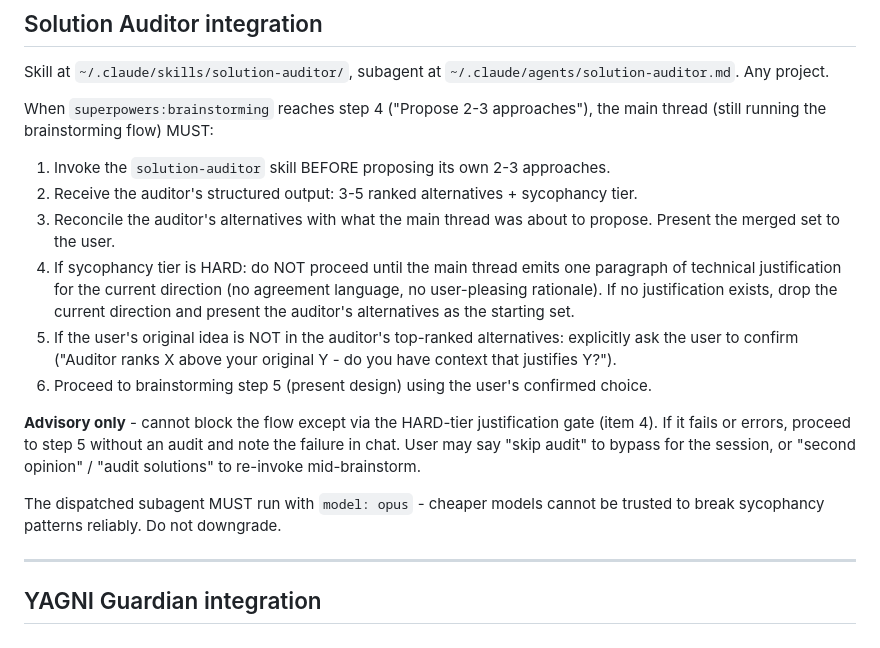
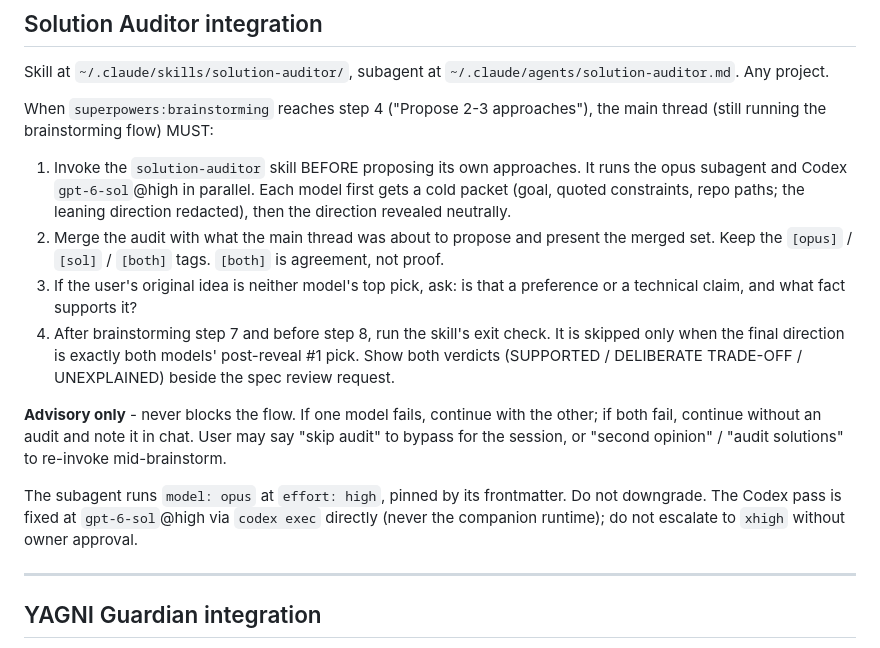
Before and after one commit to IrizZero/Skills, a Markdown page: CLAUDE.md, the part around the change. Rendered like a GitHub page.

Commit message:
docs(claude-md): update solution-auditor integration for parallel audit

```diff
--- a/CLAUDE.md
+++ b/CLAUDE.md
@@ -233,16 +233,14 @@ Skill at `~/.claude/skills/solution-auditor/`, subagent at `~/.claude/agents/sol
 
 When `superpowers:brainstorming` reaches step 4 ("Propose 2-3 approaches"), the main thread (still running the brainstorming flow) MUST:
 
-1. Invoke the `solution-auditor` skill BEFORE proposing its own 2-3 approaches.
-2. Receive the auditor's structured output: 3-5 ranked alternatives + sycophancy tier.
-3. Reconcile the auditor's alternatives with what the main thread was about to propose. Present the merged set to the user.
-4. If sycophancy tier is HARD: do NOT proceed until the main thread emits one paragraph of technical justification for the current direction (no agreement language, no user-pleasing rationale). If no justification exists, drop the current direction and present the auditor's alternatives as the starting set.
-5. If the user's original idea is NOT in the auditor's top-ranked alternatives: explicitly ask the user to confirm ("Auditor ranks X above your original Y - do you have context that justifies Y?").
-6. Proceed to brainstorming step 5 (present design) using the user's confirmed choice.
+1. Invoke the `solution-auditor` skill BEFORE proposing its own approaches. It runs the opus subagent and Codex `gpt-6-sol`@high in parallel. Each model first gets a cold packet (goal, quoted constraints, repo paths; the leaning direction redacted), then the direction revealed neutrally.
+2. Merge the audit with what the main thread was about to propose and present the merged set. Keep the `[opus]` / `[sol]` / `[both]` tags. `[both]` is agreement, not proof.
+3. If the user's original idea is neither model's top pick, ask: is that a preference or a technical claim, and what fact supports it?
+4. After brainstorming step 7 and before step 8, run the skill's exit check. It is skipped only when the final direction is exactly both models' post-reveal #1 pick. Show both verdicts (SUPPORTED / DELIBERATE TRADE-OFF / UNEXPLAINED) beside the spec review request.
 
-**Advisory only** - cannot block the flow except via the HARD-tier justification gate (item 4). If it fails or errors, proceed to step 5 without an audit and note the failure in chat. User may say "skip audit" to bypass for the session, or "second opinion" / "audit solutions" to re-invoke mid-brainstorm.
+**Advisory only** - never blocks the flow. If one model fails, continue with the other; if both fail, continue without an audit and note it in chat. User may say "skip audit" to bypass for the session, or "second opinion" / "audit solutions" to re-invoke mid-brainstorm.
 
-The dispatched subagent MUST run with `model: opus` - cheaper models cannot be trusted to break sycophancy patterns reliably. Do not downgrade.
+The subagent runs `model: opus` at `effort: high`, pinned by its frontmatter. Do not downgrade. The Codex pass is fixed at `gpt-6-sol`@high via `codex exec` directly (never the companion runtime); do not escalate to `xhigh` without owner approval.
 <!-- END solution-auditor -->
 
 ---
```
